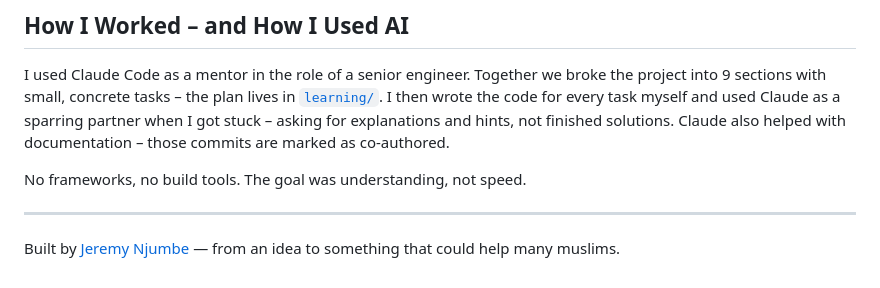
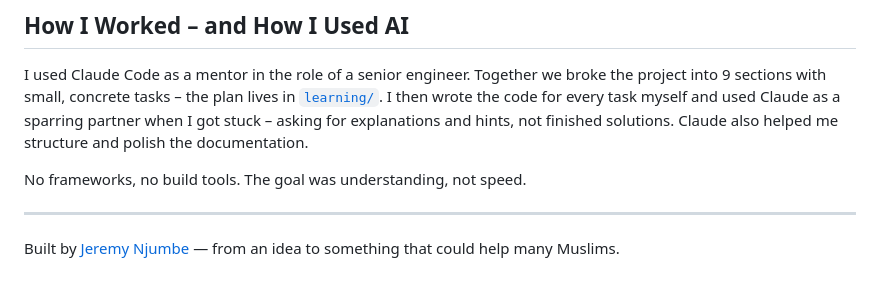
Before and after one commit to jeystack/prayer-quran-app, a Markdown page: README.md, the part around the change. GitHub-like rendering.

Commit message:
docs(readme): fix local run instructions and AI note

```diff
--- a/README.md
+++ b/README.md
@@ -91,10 +91,10 @@ I used Claude Code as a mentor in the role of a senior engineer. Together we bro
 project into 9 sections with small, concrete tasks – the plan lives in [`learning/`](learning/).
 I then wrote the code for every task myself and used Claude as a sparring partner when
 I got stuck – asking for explanations and hints, not finished solutions.
-Claude also helped with documentation – those commits are marked as co-authored.
+Claude also helped me structure and polish the documentation.
 
 No frameworks, no build tools. The goal was understanding, not speed.
 
 ---
 
-Built by [Jeremy Njumbe](https://github.com/jeystack) — from an idea to something that could help many muslims.
+Built by [Jeremy Njumbe](https://github.com/jeystack) — from an idea to something that could help many Muslims.
```
